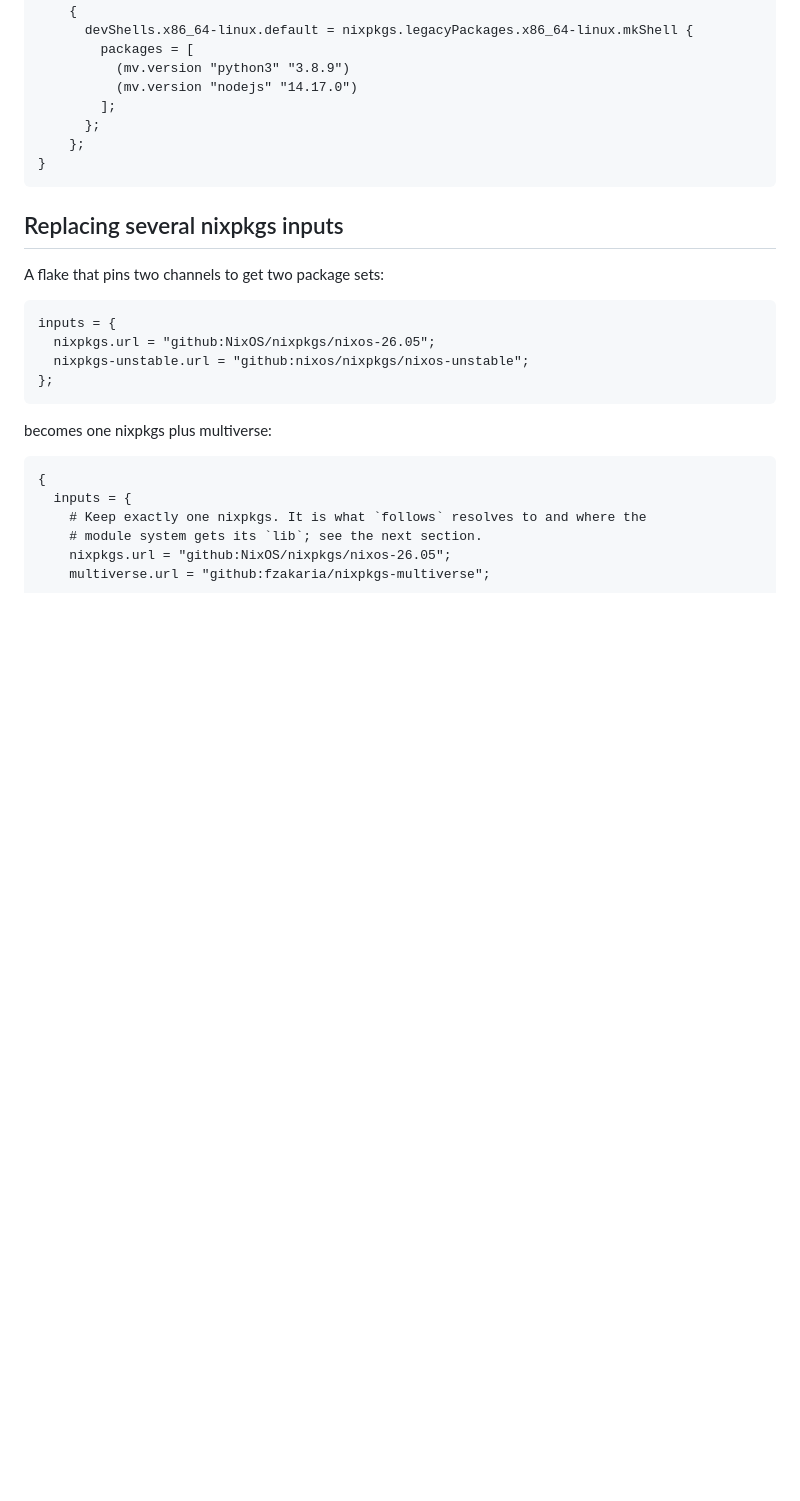
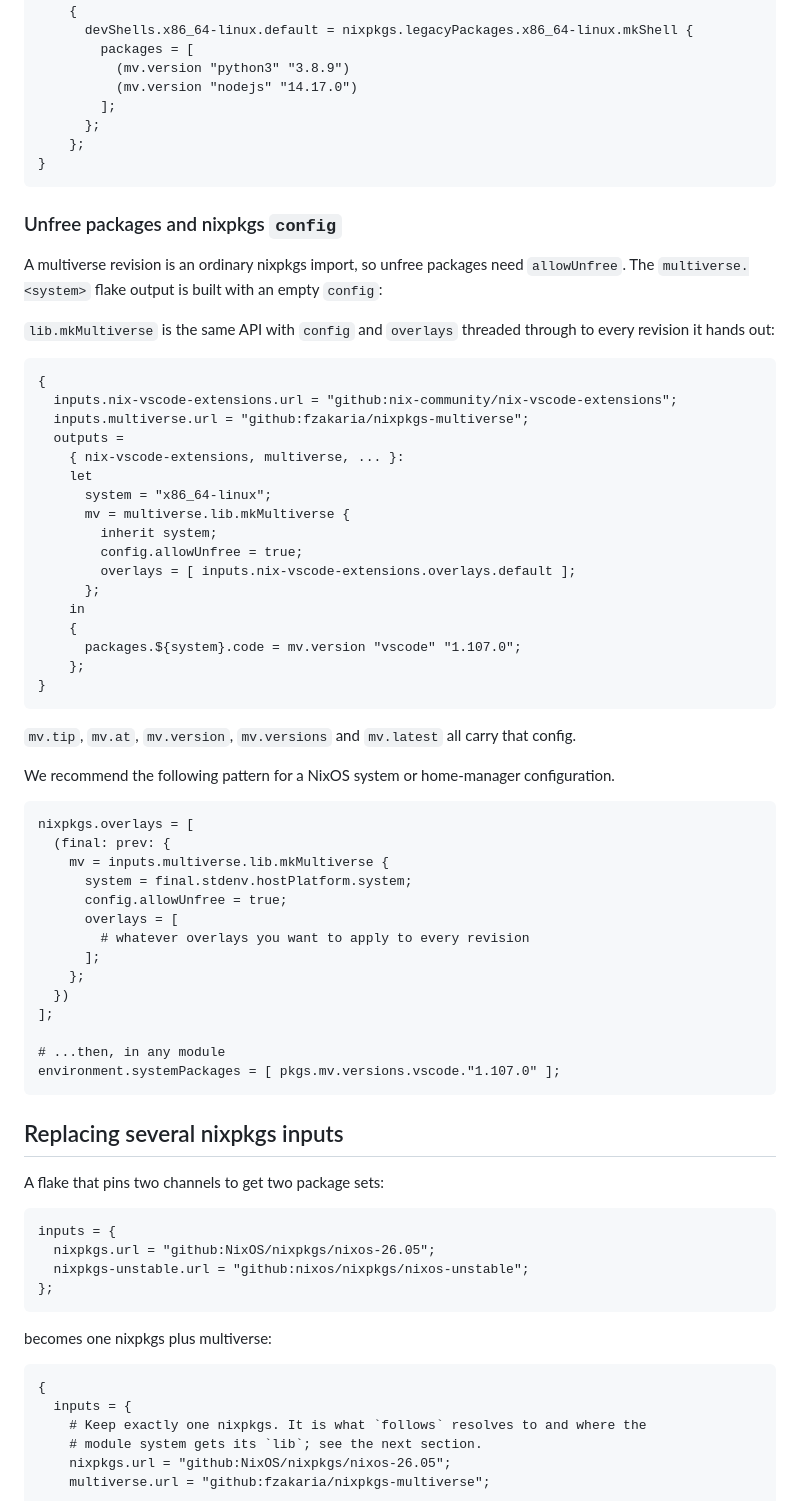
Before and after one commit to ccicnce113424/nixpkgs-multiverse, a Markdown page: README.md, the part around the change. Rendered like a GitHub page; blank space fills up the shorter version.

Commit message:
Add documentation for config and overlay
fixes #2

````diff
--- a/README.md
+++ b/README.md
@@ -211,6 +211,57 @@ As an input to your own flake
 }
 ```
 
+### Unfree packages and nixpkgs `config`
+
+A multiverse revision is an ordinary nixpkgs import, so unfree packages need
+`allowUnfree`. The `multiverse.<system>` flake output is built with an
+empty `config`:
+
+`lib.mkMultiverse` is the same API with `config` and `overlays` threaded
+through to every revision it hands out:
+
+```nix
+{
+  inputs.nix-vscode-extensions.url = "github:nix-community/nix-vscode-extensions";
+  inputs.multiverse.url = "github:fzakaria/nixpkgs-multiverse";
+  outputs =
+    { nix-vscode-extensions, multiverse, ... }:
+    let
+      system = "x86_64-linux";
+      mv = multiverse.lib.mkMultiverse {
+        inherit system;
+        config.allowUnfree = true;
+        overlays = [ inputs.nix-vscode-extensions.overlays.default ];
+      };
+    in
+    {
+      packages.${system}.code = mv.version "vscode" "1.107.0";
+    };
+}
+```
+
+`mv.tip`, `mv.at`, `mv.version`, `mv.versions` and `mv.latest` all carry that
+config.
+
+We recommend the following pattern for a NixOS system or home-manager configuration.
+
+```nix
+nixpkgs.overlays = [
+  (final: prev: {
+    mv = inputs.multiverse.lib.mkMultiverse {
+      system = final.stdenv.hostPlatform.system;
+      config.allowUnfree = true;
+      overlays = [
+        # whatever overlays you want to apply to every revision
+      ];
+    };
+  })
+];
+
+# ...then, in any module
+environment.systemPackages = [ pkgs.mv.versions.vscode."1.107.0" ];
+```
+
 ## Replacing several nixpkgs inputs
 
 A flake that pins two channels to get two package sets:
````
